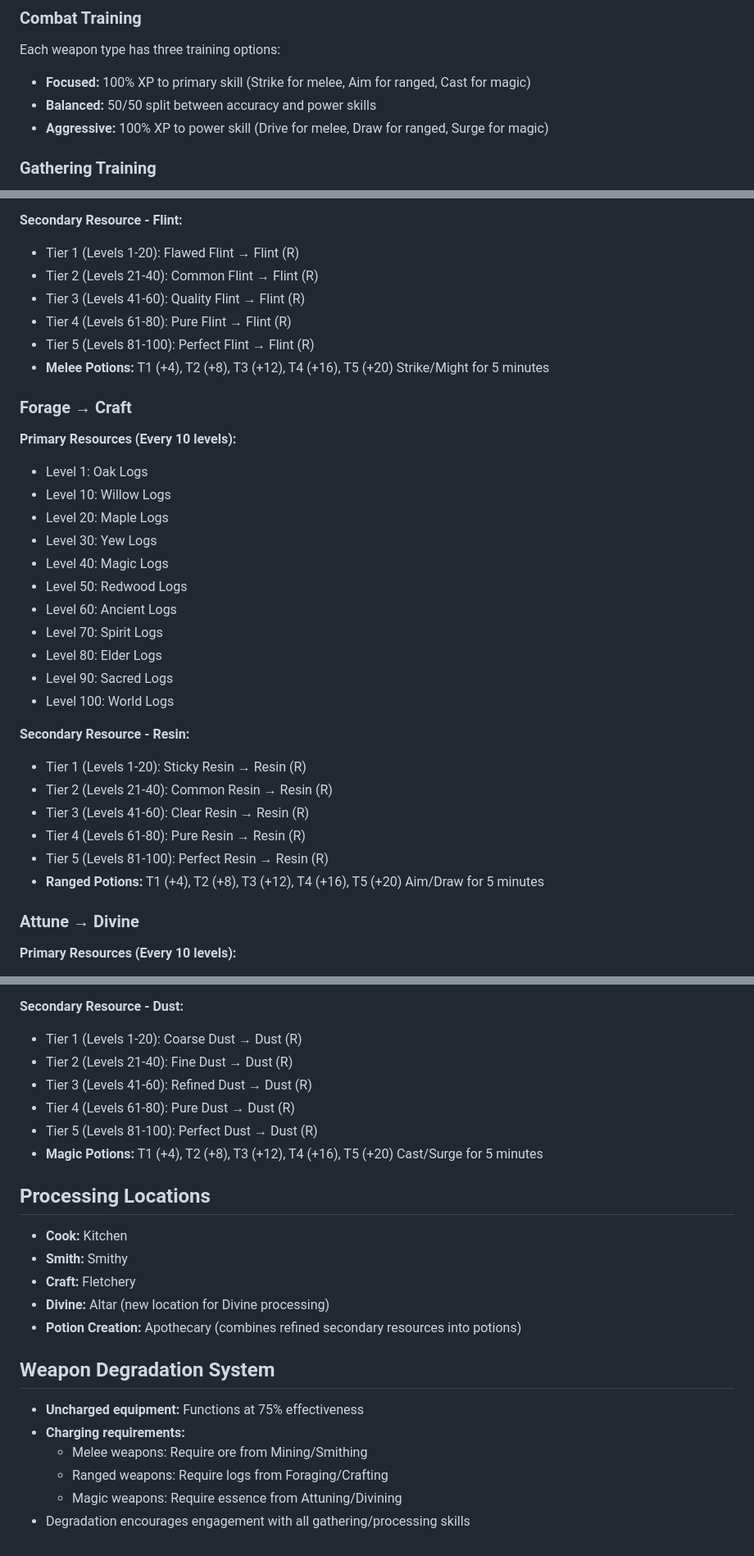
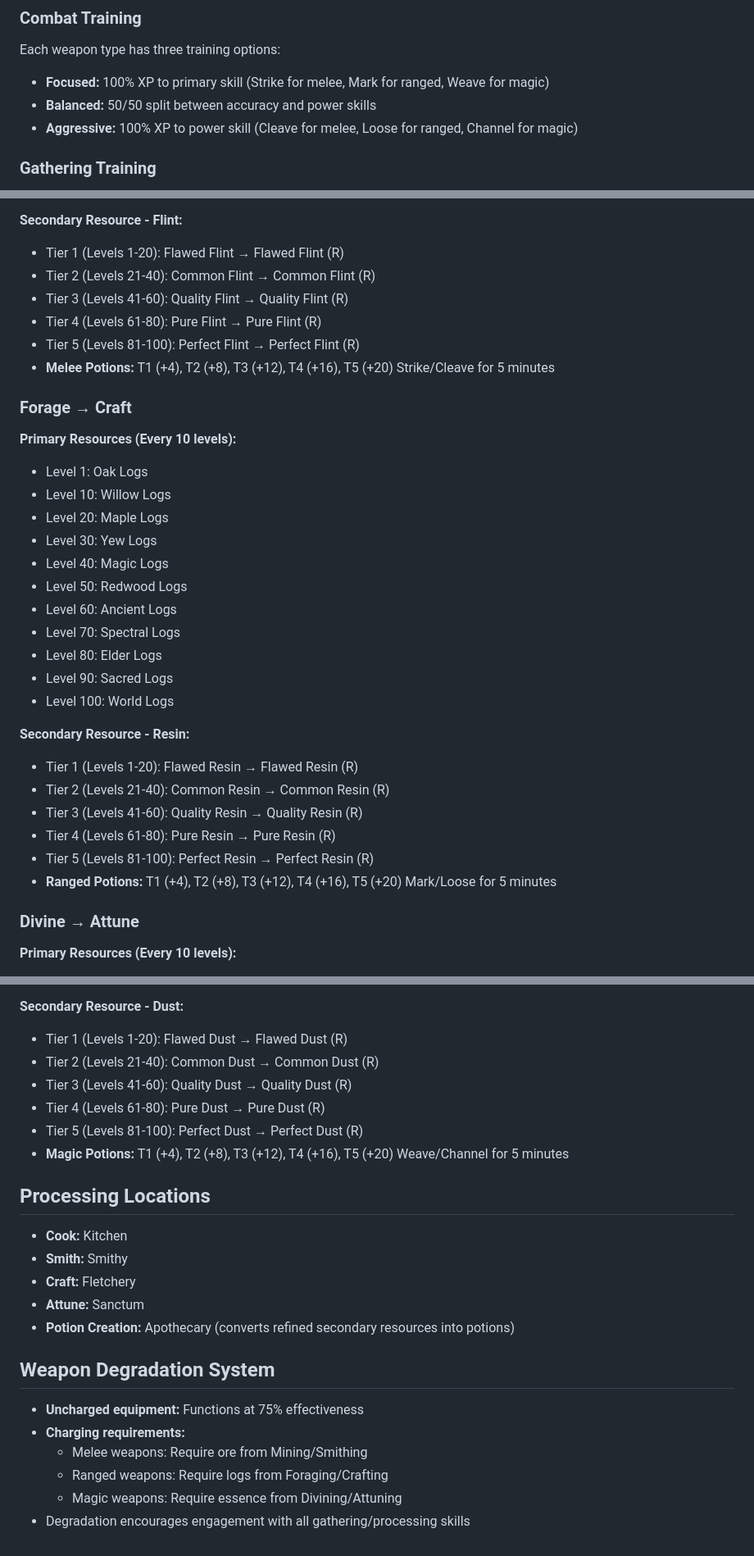
Before and after one commit to Puzzle-Drops/Haeven, a Markdown page: README.md, 3 parts joined by grey strips. Shown: that part at 82% size. Drawn GitHub-style.

Commit message:
Revise combat and skill descriptions in README

```diff
--- a/README.md
+++ b/README.md
@@ -155,9 +155,9 @@ Field       Vigour      Hunt        Renown      Glory
 
 ### Combat Training
 Each weapon type has three training options:
-- **Focused:** 100% XP to primary skill (Strike for melee, Aim for ranged, Cast for magic)
+- **Focused:** 100% XP to primary skill (Strike for melee, Mark for ranged, Weave for magic)
 - **Balanced:** 50/50 split between accuracy and power skills
-- **Aggressive:** 100% XP to power skill (Drive for melee, Draw for ranged, Surge for magic)
+- **Aggressive:** 100% XP to power skill (Cleave for melee, Loose for ranged, Channel for magic)
 
 ### Gathering Training
 - **Harvest:** 10% XP, 2x resources (profit mode)
@@ -278,12 +278,12 @@ Each gathering skill follows the same progression:
 - Level 100: Primordial Ore
 
 **Secondary Resource - Flint:**
-- Tier 1 (Levels 1-20): Flawed Flint → Flint (R)
-- Tier 2 (Levels 21-40): Common Flint → Flint (R)
-- Tier 3 (Levels 41-60): Quality Flint → Flint (R)
-- Tier 4 (Levels 61-80): Pure Flint → Flint (R)
-- Tier 5 (Levels 81-100): Perfect Flint → Flint (R)
-- **Melee Potions:** T1 (+4), T2 (+8), T3 (+12), T4 (+16), T5 (+20) Strike/Might for 5 minutes
+- Tier 1 (Levels 1-20): Flawed Flint → Flawed Flint (R)
+- Tier 2 (Levels 21-40): Common Flint → Common Flint (R)
+- Tier 3 (Levels 41-60): Quality Flint → Quality Flint (R)
+- Tier 4 (Levels 61-80): Pure Flint → Pure Flint (R)
+- Tier 5 (Levels 81-100): Perfect Flint → Perfect Flint (R)
+- **Melee Potions:** T1 (+4), T2 (+8), T3 (+12), T4 (+16), T5 (+20) Strike/Cleave for 5 minutes
 
 ### Forage → Craft
 **Primary Resources (Every 10 levels):**
@@ -294,20 +294,20 @@ Each gathering skill follows the same progression:
 - Level 40: Magic Logs
 - Level 50: Redwood Logs
 - Level 60: Ancient Logs
-- Level 70: Spirit Logs
+- Level 70: Spectral Logs
 - Level 80: Elder Logs
 - Level 90: Sacred Logs
 - Level 100: World Logs
 
 **Secondary Resource - Resin:**
-- Tier 1 (Levels 1-20): Sticky Resin → Resin (R)
-- Tier 2 (Levels 21-40): Common Resin → Resin (R)
-- Tier 3 (Levels 41-60): Clear Resin → Resin (R)
-- Tier 4 (Levels 61-80): Pure Resin → Resin (R)
-- Tier 5 (Levels 81-100): Perfect Resin → Resin (R)
-- **Ranged Potions:** T1 (+4), T2 (+8), T3 (+12), T4 (+16), T5 (+20) Aim/Draw for 5 minutes
+- Tier 1 (Levels 1-20): Flawed Resin → Flawed Resin (R)
+- Tier 2 (Levels 21-40): Common Resin → Common Resin (R)
+- Tier 3 (Levels 41-60): Quality Resin → Quality Resin (R)
+- Tier 4 (Levels 61-80): Pure Resin → Pure Resin (R)
+- Tier 5 (Levels 81-100): Perfect Resin → Perfect Resin (R)
+- **Ranged Potions:** T1 (+4), T2 (+8), T3 (+12), T4 (+16), T5 (+20) Mark/Loose for 5 minutes
 
-### Attune → Divine
+### Divine → Attune
 **Primary Resources (Every 10 levels):**
 - Level 1: Faint Essence
 - Level 10: Dim Essence
@@ -322,24 +322,24 @@ Each gathering skill follows the same progression:
 - Level 100: Divine Essence
 
 **Secondary Resource - Dust:**
-- Tier 1 (Levels 1-20): Coarse Dust → Dust (R)
-- Tier 2 (Levels 21-40): Fine Dust → Dust (R)
-- Tier 3 (Levels 41-60): Refined Dust → Dust (R)
-- Tier 4 (Levels 61-80): Pure Dust → Dust (R)
-- Tier 5 (Levels 81-100): Perfect Dust → Dust (R)
-- **Magic Potions:** T1 (+4), T2 (+8), T3 (+12), T4 (+16), T5 (+20) Cast/Surge for 5 minutes
+- Tier 1 (Levels 1-20): Flawed Dust → Flawed Dust (R)
+- Tier 2 (Levels 21-40): Common Dust → Common Dust (R)
+- Tier 3 (Levels 41-60): Quality Dust → Quality Dust (R)
+- Tier 4 (Levels 61-80): Pure Dust → Pure Dust (R)
+- Tier 5 (Levels 81-100): Perfect Dust → Perfect Dust (R)
+- **Magic Potions:** T1 (+4), T2 (+8), T3 (+12), T4 (+16), T5 (+20) Weave/Channel for 5 minutes
 
 ## Processing Locations
 - **Cook:** Kitchen
 - **Smith:** Smithy
 - **Craft:** Fletchery
-- **Divine:** Altar (new location for Divine processing)
-- **Potion Creation:** Apothecary (combines refined secondary resources into potions)
+- **Attune:** Sanctum
+- **Potion Creation:** Apothecary (converts refined secondary resources into potions)
 
 ## Weapon Degradation System
 - **Uncharged equipment:** Functions at 75% effectiveness
 - **Charging requirements:**
   - Melee weapons: Require ore from Mining/Smithing
   - Ranged weapons: Require logs from Foraging/Crafting
-  - Magic weapons: Require essence from Attuning/Divining
+  - Magic weapons: Require essence from Divining/Attuning
 - Degradation encourages engagement with all gathering/processing skills
```
Also changed, not shown: other parts of README.md (+21 -21 lines).
